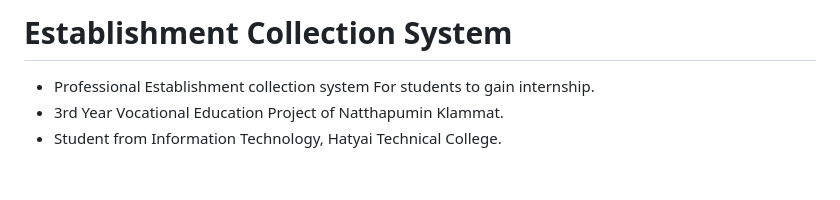
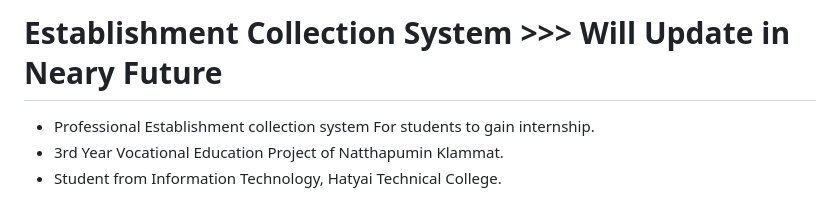
Before and after one commit to xanexerr/HTC-Est-For-Internship, a Markdown page: README.md, the part around the change. Drawn GitHub-style; blank space fills up the shorter version.

Commit message:
Revise project title and future update note
Updated project title and added note about future updates.

```diff
--- a/README.md
+++ b/README.md
@@ -1,4 +1,4 @@
-# Establishment Collection System
+# Establishment Collection System >>> Will Update in Neary Future
 
  - Professional Establishment collection system For students to gain internship.
  - 3rd Year Vocational Education Project of Natthapumin Klammat.
```
